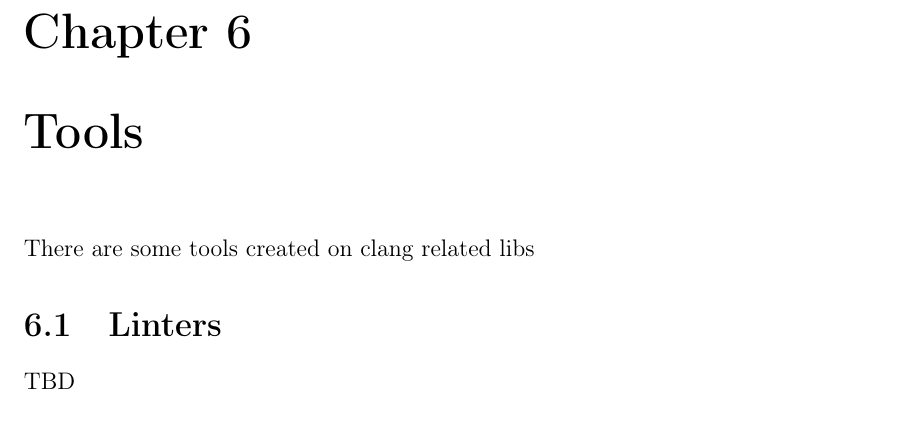
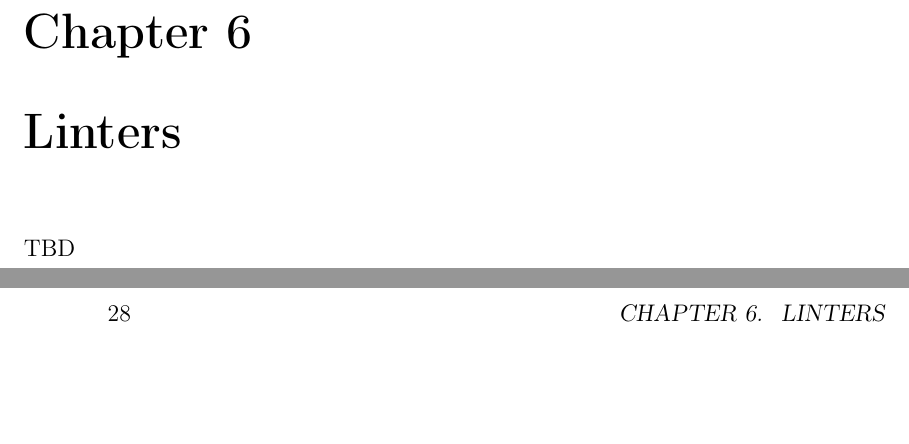
Before and after one commit to ivanmurashko/articles, a LaTeX book (clangbook/clangbook.tex, which reads clangbook/tools.tex): part of page 27 of 31 before the commit and two parts of pages 27 and 28 of 37 after it, the two joined at a grey line, cut so that both start at the same text, the shorter picture padded with empty space. Compiled offline with pdfLaTeX.

```diff
--- a/clangbook/tools.tex
+++ b/clangbook/tools.tex
@@ -1,10 +1,7 @@
 %% -*- coding:utf-8 -*-
-\chapter{Tools}
-There are some tools created on clang related libs
-
-\section{Linters}
+\chapter{Linters}
 TBD
 
-\section{Advanced code analysis}
+\chapter{Advanced code analysis}
 TBD
 
```
Also changed, not shown: clangbook/clangbook.pdf, clangbook/tools.tex (4 more changed lines).
